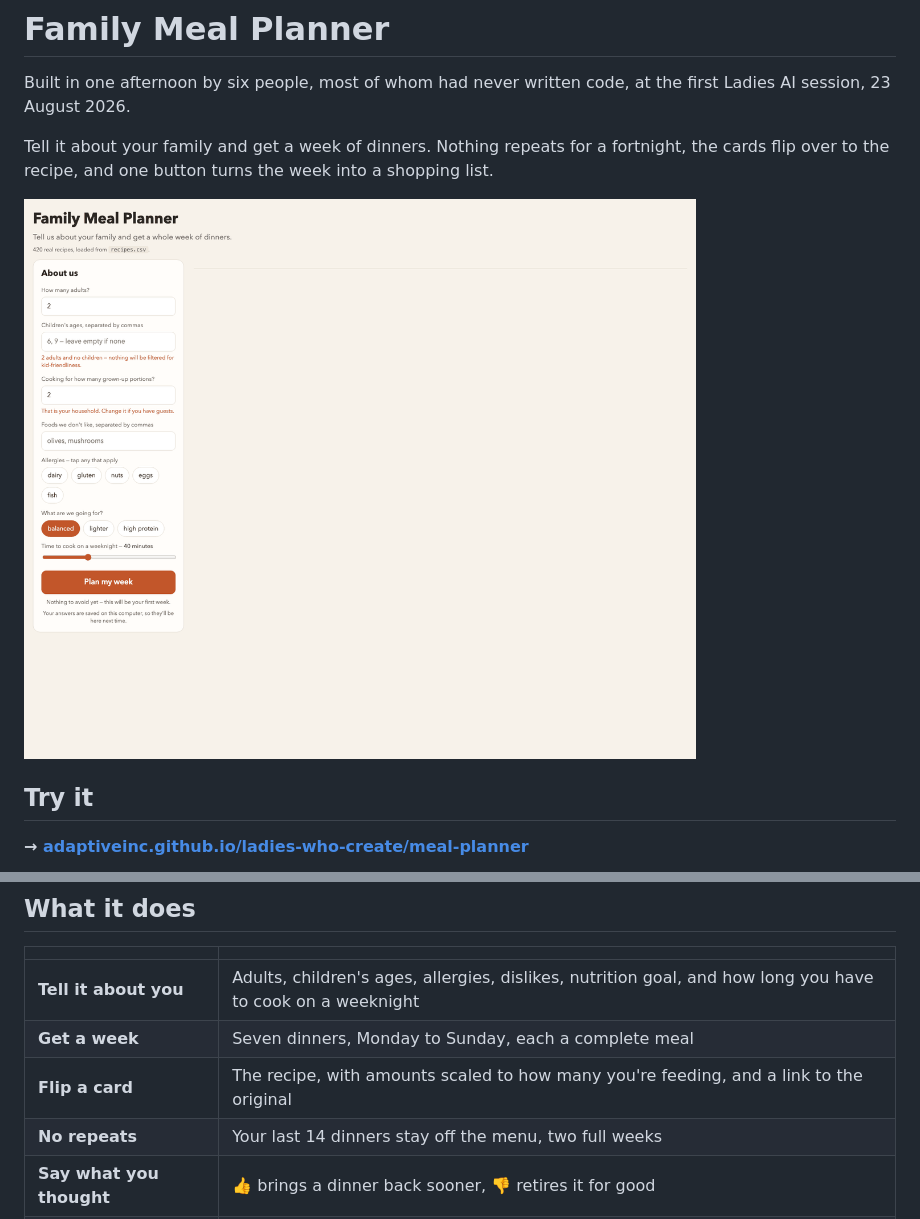
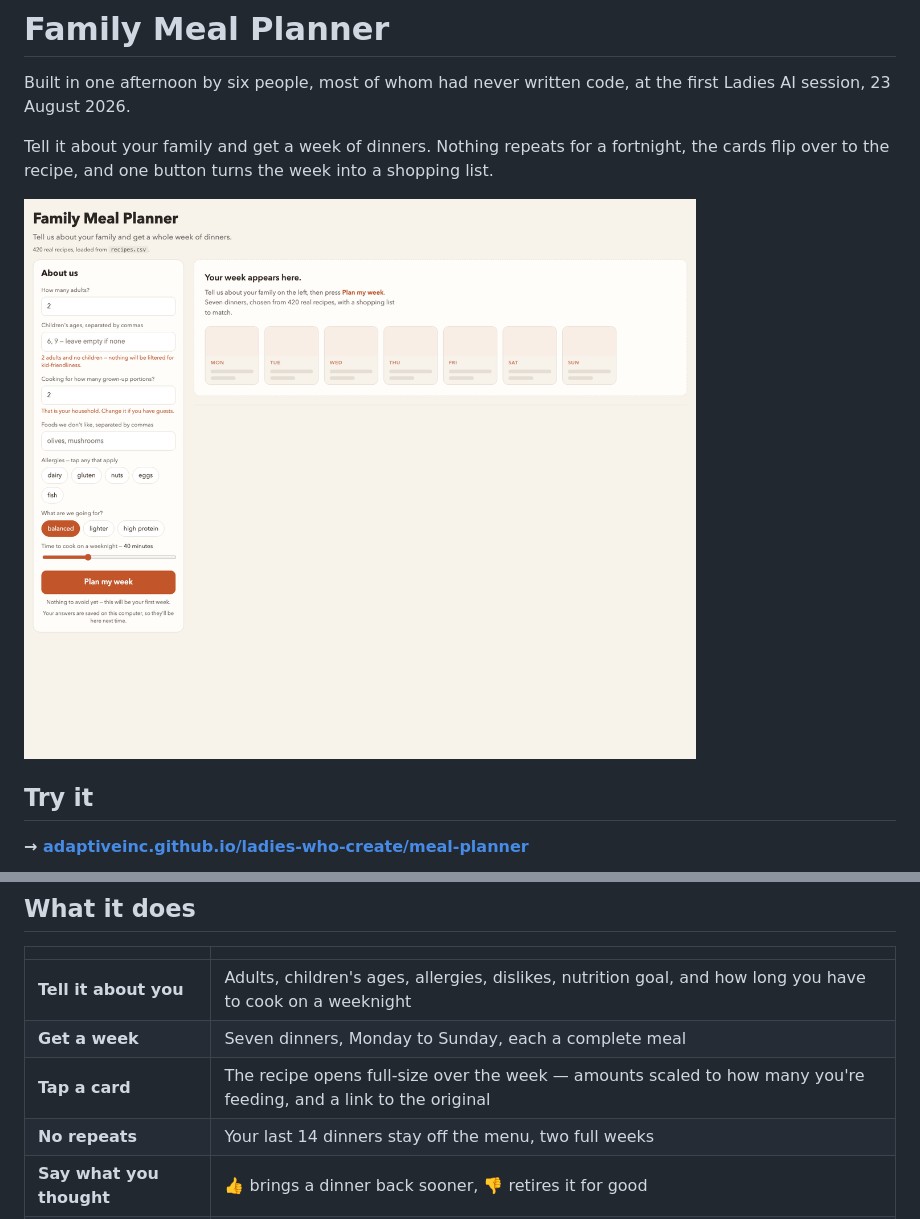
Before and after one commit to adaptiveinc/ladies-who-create, a Markdown page: meal-planner/README.md, 2 parts joined by grey strips. Rendered like a GitHub page; pictures changed too: meal-planner/meal-planner-demo.gif.

```diff
--- a/meal-planner/README.md
+++ b/meal-planner/README.md
@@ -35,7 +35,7 @@ stays in your own browser. Nothing is sent anywhere. There is no account.
 |---|---|
 | **Tell it about you** | Adults, children's ages, allergies, dislikes, nutrition goal, and how long you have to cook on a weeknight |
 | **Get a week** | Seven dinners, Monday to Sunday, each a complete meal |
-| **Flip a card** | The recipe, with amounts scaled to how many you're feeding, and a link to the original |
+| **Tap a card** | The recipe opens full-size over the week — amounts scaled to how many you're feeding, and a link to the original |
 | **No repeats** | Your last 14 dinners stay off the menu, two full weeks |
 | **Say what you thought** | 👍 brings a dinner back sooner, 👎 retires it for good |
 | **Shop and cook** | One shopping list, grouped by aisle, ready to paste into WhatsApp, plus a printable week |
```
Also changed, not shown: meal-planner/CLAUDE.md (+2 -0 lines), meal-planner/plan.md (+7 -5 lines), 2 other files.
